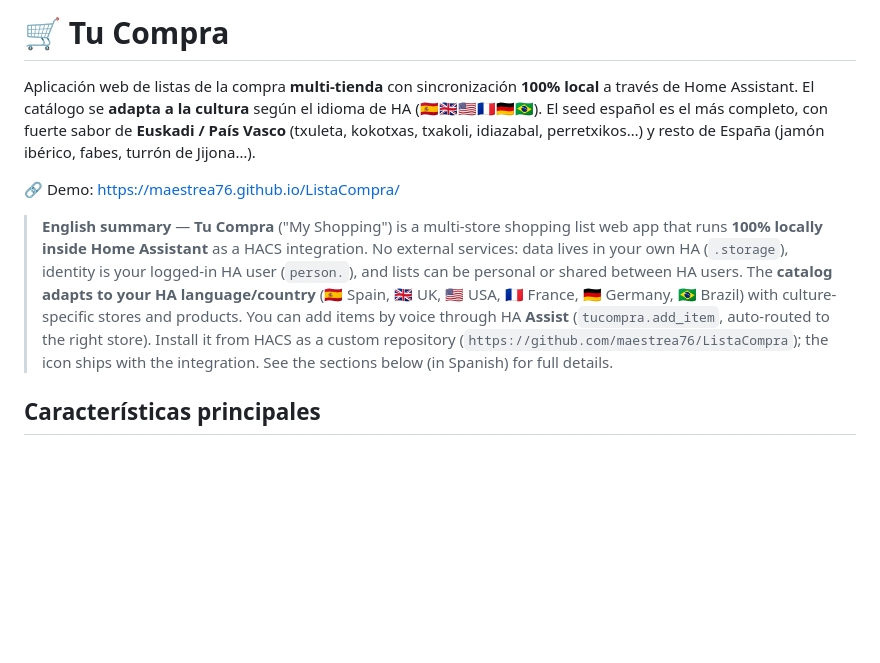
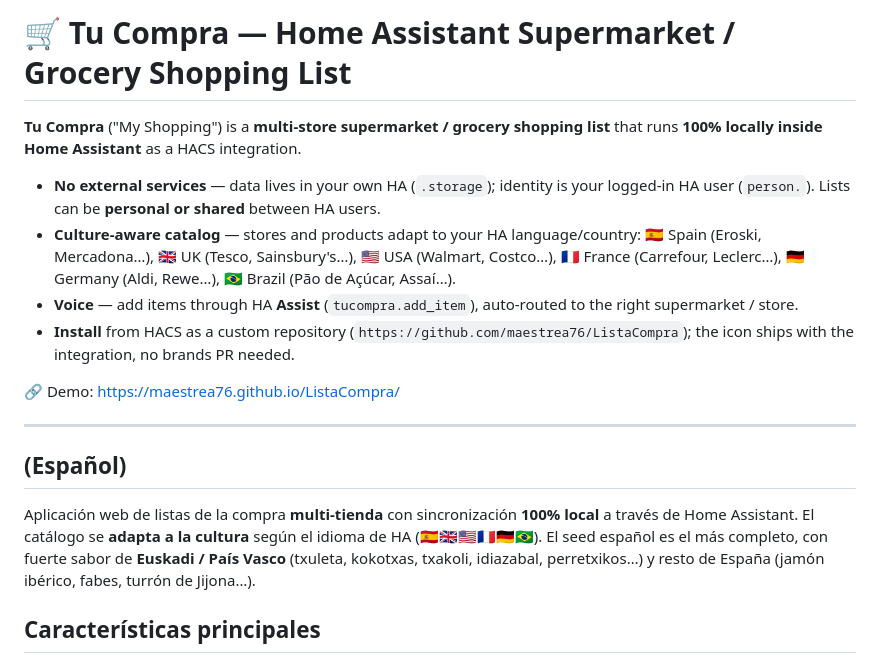
Before and after one commit to maestrea76/ListaCompra, a Markdown page: README.md, the part around the change. GitHub-like rendering; blank space fills up the shorter version.

Commit message:
docs: README empieza en inglés (título + resumen supermarket/grocery); español después

```diff
--- a/README.md
+++ b/README.md
@@ -1,24 +1,32 @@
-# 🛒 Tu Compra
+# 🛒 Tu Compra — Home Assistant Supermarket / Grocery Shopping List
+
+**Tu Compra** ("My Shopping") is a **multi-store supermarket / grocery shopping
+list** that runs **100% locally inside Home Assistant** as a HACS integration.
+
+- **No external services** — data lives in your own HA (`.storage`); identity is
+  your logged-in HA user (`person.`). Lists can be **personal or shared** between
+  HA users.
+- **Culture-aware catalog** — stores and products adapt to your HA
+  language/country: 🇪🇸 Spain (Eroski, Mercadona…), 🇬🇧 UK (Tesco, Sainsbury's…),
+  🇺🇸 USA (Walmart, Costco…), 🇫🇷 France (Carrefour, Leclerc…),
+  🇩🇪 Germany (Aldi, Rewe…), 🇧🇷 Brazil (Pão de Açúcar, Assaí…).
+- **Voice** — add items through HA **Assist** (`tucompra.add_item`), auto-routed
+  to the right supermarket / store.
+- **Install** from HACS as a custom repository
+  (`https://github.com/maestrea76/ListaCompra`); the icon ships with the
+  integration, no brands PR needed.
+
+🔗 Demo: https://maestrea76.github.io/ListaCompra/
+
+---
+
+## (Español)
 
 Aplicación web de listas de la compra **multi-tienda** con sincronización
 **100% local** a través de Home Assistant. El catálogo se **adapta a la cultura**
 según el idioma de HA (🇪🇸🇬🇧🇺🇸🇫🇷🇩🇪🇧🇷). El seed español es el más completo, con
 fuerte sabor de **Euskadi / País Vasco** (txuleta, kokotxas, txakoli, idiazabal,
 perretxikos…) y resto de España (jamón ibérico, fabes, turrón de Jijona…).
-
-🔗 Demo: https://maestrea76.github.io/ListaCompra/
-
-> **English summary** — **Tu Compra** ("My Shopping") is a multi-store shopping
-> list web app that runs **100% locally inside Home Assistant** as a HACS
-> integration. No external services: data lives in your own HA (`.storage`),
-> identity is your logged-in HA user (`person.`), and lists can be personal or
-> shared between HA users. The **catalog adapts to your HA language/country**
-> (🇪🇸 Spain, 🇬🇧 UK, 🇺🇸 USA, 🇫🇷 France, 🇩🇪 Germany, 🇧🇷 Brazil) with
-> culture-specific stores and products. You can add items by voice through HA
-> **Assist** (`tucompra.add_item`, auto-routed to the right store). Install it
-> from HACS as a custom repository (`https://github.com/maestrea76/ListaCompra`);
-> the icon ships with the integration. See the sections below (in Spanish) for
-> full details.
 
 ## Características principales
 
```
